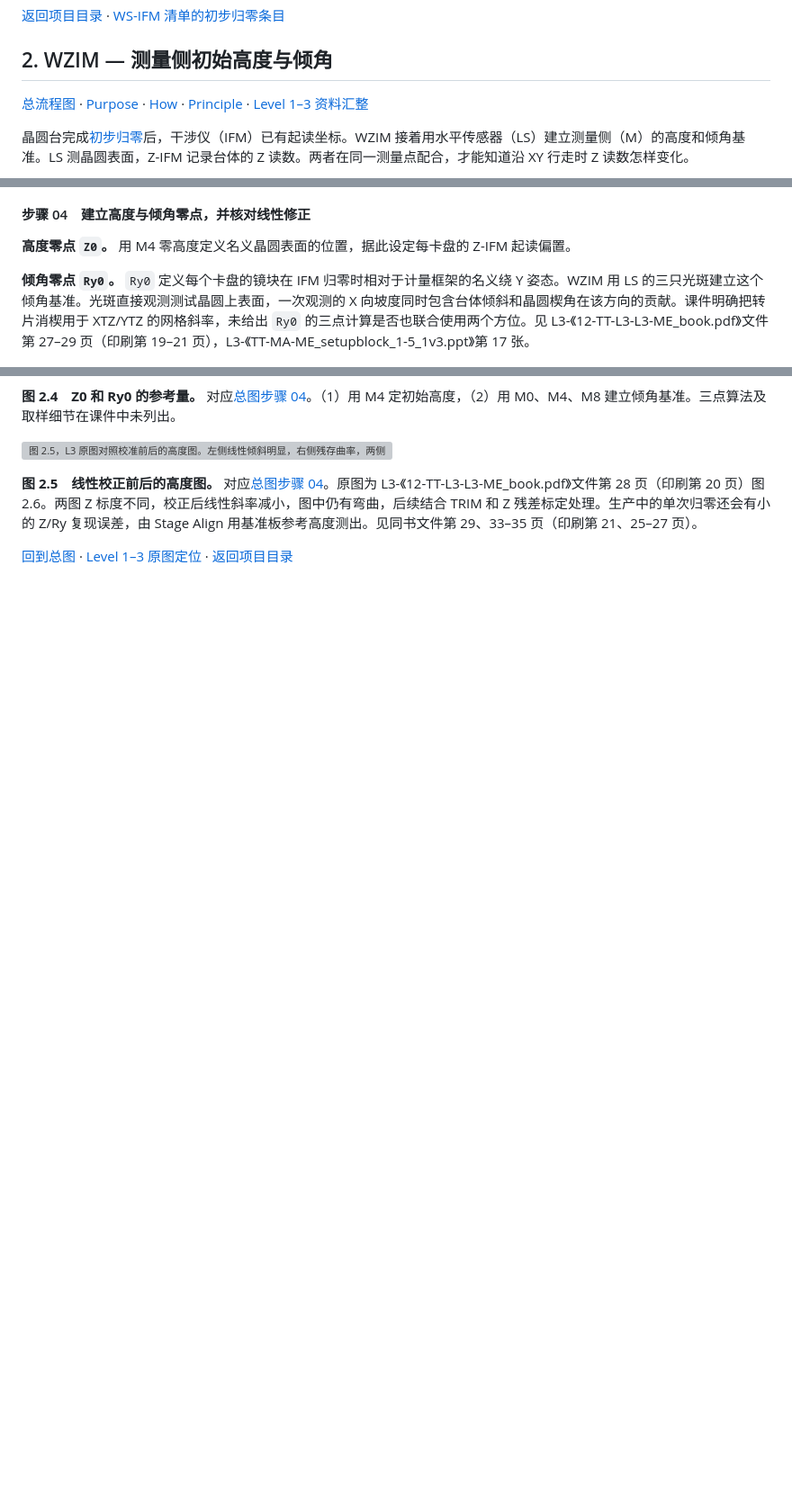
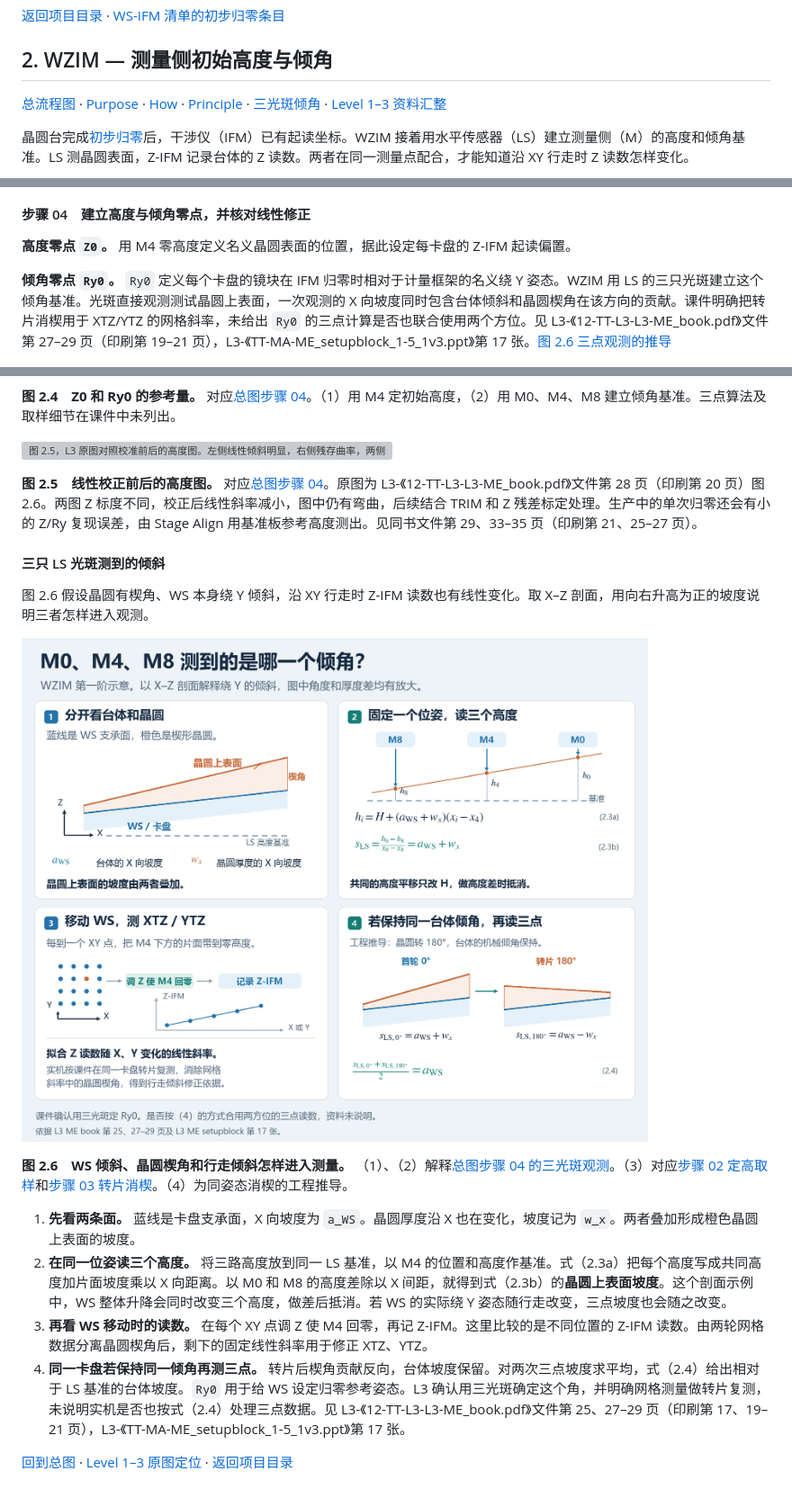
Before and after one commit to OpticsPan/ME2, a Markdown page: outputs/reports/MEtrology.md, 3 parts joined by grey strips. Shown at 90% size. Drawn GitHub-style; pictures changed too: outputs/images/WZIM-三光斑倾角与转片消楔_v1.png (added); blank space fills up the shorter version; grey boxes are pictures that could not be loaded.

```diff
--- a/outputs/reports/MEtrology.md
+++ b/outputs/reports/MEtrology.md
@@ -295,7 +295,7 @@ L3-《09-TT-L3-WSbook.pdf》文件第 111 页明确列出前四项校准常数
 
 ## 2. WZIM — 测量侧初始高度与倾角
 
-[总流程图](#wzim-procedure-diagram) · [Purpose](#wzim-purpose) · [How](#wzim-procedure) · [Principle](#wzim-principle) · [Level 1–3 资料汇整](WZIM资料汇整_v1.md)
+[总流程图](#wzim-procedure-diagram) · [Purpose](#wzim-purpose) · [How](#wzim-procedure) · [Principle](#wzim-principle) · [三光斑倾角](#wzim-three-spot-tilt) · [Level 1–3 资料汇整](WZIM资料汇整_v1.md)
 
 晶圆台完成[初步归零](#swzs)后，干涉仪（IFM）已有起读坐标。WZIM 接着用水平传感器（LS）建立测量侧（M）的高度和倾角基准。LS 测晶圆表面，Z-IFM 记录台体的 Z 读数。两者在同一测量点配合，才能知道沿 XY 行走时 Z 读数怎样变化。
 
@@ -386,7 +386,7 @@ L3-《09-TT-L3-WSbook.pdf》文件第 111 页明确列出前四项校准常数
 
 <a name="wzim-ry0"></a>
 
-**倾角零点 `Ry0`。** `Ry0` 定义每个卡盘的镜块在 IFM 归零时相对于计量框架的名义绕 Y 姿态。WZIM 用 LS 的三只光斑建立这个倾角基准。光斑直接观测测试晶圆上表面，一次观测的 X 向坡度同时包含台体倾斜和晶圆楔角在该方向的贡献。课件明确把转片消楔用于 XTZ/YTZ 的网格斜率，未给出 `Ry0` 的三点计算是否也联合使用两个方位。见 L3-《12-TT-L3-L3-ME_book.pdf》文件第 27–29 页（印刷第 19–21 页），L3-《TT-MA-ME_setupblock_1-5_1v3.ppt》第 17 张。
+**倾角零点 `Ry0`。** `Ry0` 定义每个卡盘的镜块在 IFM 归零时相对于计量框架的名义绕 Y 姿态。WZIM 用 LS 的三只光斑建立这个倾角基准。光斑直接观测测试晶圆上表面，一次观测的 X 向坡度同时包含台体倾斜和晶圆楔角在该方向的贡献。课件明确把转片消楔用于 XTZ/YTZ 的网格斜率，未给出 `Ry0` 的三点计算是否也联合使用两个方位。见 L3-《12-TT-L3-L3-ME_book.pdf》文件第 27–29 页（印刷第 19–21 页），L3-《TT-MA-ME_setupblock_1-5_1v3.ppt》第 17 张。[图 2.6 三点观测的推导](#wzim-three-spot-tilt)
 
 ![图 2.4，左侧示意 M4 零高度与名义厚度晶圆表面的关系，右侧示意用三光斑设定共同的 LS 倾角基准。](../images/WZIM-高度与倾角零点_v1.png)
 
@@ -398,4 +398,19 @@ L3-《09-TT-L3-WSbook.pdf》文件第 111 页明确列出前四项校准常数
 
 **图 2.5　线性校正前后的高度图。** 对应[总图步骤 04](#wzim-procedure-diagram)。原图为 L3-《12-TT-L3-L3-ME_book.pdf》文件第 28 页（印刷第 20 页）图 2.6。两图 Z 标度不同，校正后线性斜率减小，图中仍有弯曲，后续结合 TRIM 和 Z 残差标定处理。生产中的单次归零还会有小的 Z/Ry 复现误差，由 Stage Align 用基准板参考高度测出。见同书文件第 29、33–35 页（印刷第 21、25–27 页）。
 
+<a name="wzim-three-spot-tilt"></a>
+
+#### 三只 LS 光斑测到的倾斜
+
+图 2.6 假设晶圆有楔角、WS 本身绕 Y 倾斜，沿 XY 行走时 Z-IFM 读数也有线性变化。取 X–Z 剖面，用向右升高为正的坡度说明三者怎样进入观测。
+
+![图 2.6，四个子图分别展示 WS 支承面和晶圆楔形，固定姿态读取 M8、M4、M0 的高度并由高度差和间距得到片面坡度，移动 WS 后以 M4 定高并读 Z-IFM，以及在同一台体倾角下转片 180° 后两次片面坡度平均可消去楔角。式（2.3a）、（2.3b）和（2.4）见图。](../images/WZIM-三光斑倾角与转片消楔_v1.png)
+
+**图 2.6　WS 倾斜、晶圆楔角和行走倾斜怎样进入测量。** （1）、（2）解释[总图步骤 04 的三光斑观测](#wzim-ry0)。（3）对应[步骤 02 定高取样](#wzim-grid)和[步骤 03 转片消楔](#wzim-wedge)。（4）为同姿态消楔的工程推导。
+
+1. **先看两条面。** 蓝线是卡盘支承面，X 向坡度为 `a_WS`。晶圆厚度沿 X 也在变化，坡度记为 `w_x`。两者叠加形成橙色晶圆上表面的坡度。
+2. **在同一位姿读三个高度。** 将三路高度放到同一 LS 基准，以 M4 的位置和高度作基准。式（2.3a）把每个高度写成共同高度加片面坡度乘以 X 向距离。以 M0 和 M8 的高度差除以 X 间距，就得到式（2.3b）的**晶圆上表面坡度**。这个剖面示例中，WS 整体升降会同时改变三个高度，做差后抵消。若 WS 的实际绕 Y 姿态随行走改变，三点坡度也会随之改变。
+3. **再看 WS 移动时的读数。** 在每个 XY 点调 Z 使 M4 回零，再记 Z-IFM。这里比较的是不同位置的 Z-IFM 读数。由两轮网格数据分离晶圆楔角后，剩下的固定线性斜率用于修正 XTZ、YTZ。
+4. **同一卡盘若保持同一倾角再测三点。** 转片后楔角贡献反向，台体坡度保留。对两次三点坡度求平均，式（2.4）给出相对于 LS 基准的台体坡度。`Ry0` 用于给 WS 设定归零参考姿态。L3 确认用三光斑确定这个角，并明确网格测量做转片复测，未说明实机是否也按式（2.4）处理三点数据。见 L3-《12-TT-L3-L3-ME_book.pdf》文件第 25、27–29 页（印刷第 17、19–21 页），L3-《TT-MA-ME_setupblock_1-5_1v3.ppt》第 17 张。
+
 [回到总图](#wzim-procedure-diagram) · [Level 1–3 原图定位](WZIM资料汇整_v1.md#source-figures) · [返回项目目录](#calibration-index)
```
Also changed, not shown: README.md (+1 -0 lines), changes/2026-11-22-wzim-three-spot-tilt-diagram_v1.md (added, +5 -0 lines).
